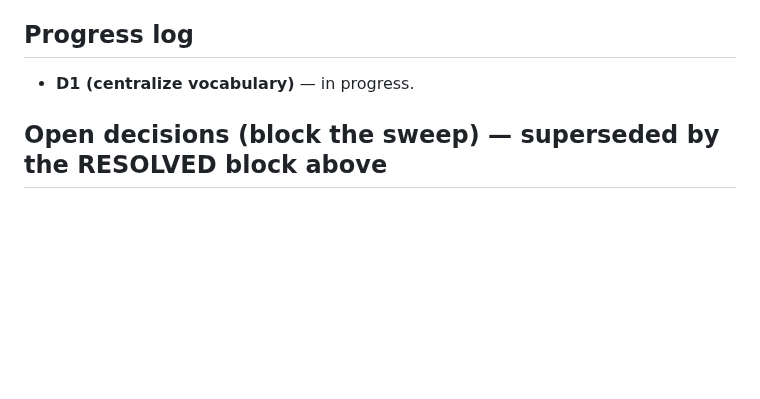
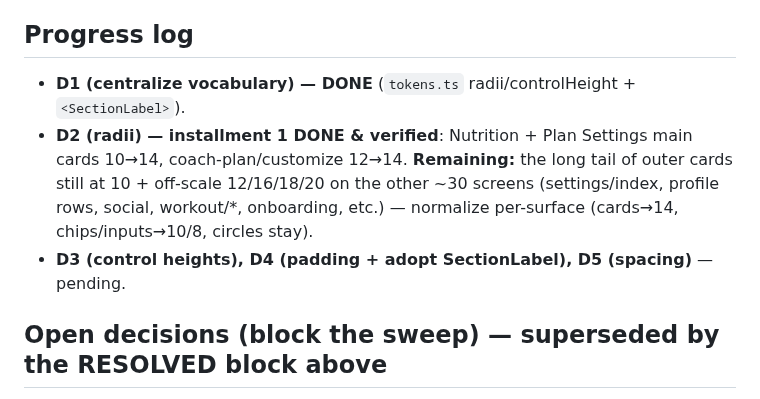
Before and after one commit to abdullahosmann/synk-mobile, a Markdown page: DESIGN_SYSTEM_AUDIT.md, the part around the change. Drawn GitHub-style; blank space fills up the shorter version.

Commit message:
docs(ds): progress log — D1 done, D2 installment 1

```diff
--- a/DESIGN_SYSTEM_AUDIT.md
+++ b/DESIGN_SYSTEM_AUDIT.md
@@ -58,7 +58,9 @@ Nudge gaps/margins onto a 4-pt rhythm where it's cheap; lowest priority.
 3. **Depth:** normalize values in place + add shared primitives (`radii`/`controlHeight` tokens, `<SectionLabel>`, extend `Card`) and adopt where cheap. **No blanket sed** — radii/heights are context-dependent (icon circles, inputs vs buttons); normalize per-surface, highest-traffic screens first, verified in light + dark.
 
 ## Progress log
-- **D1 (centralize vocabulary)** — in progress.
+- **D1 (centralize vocabulary) — DONE** (`tokens.ts` radii/controlHeight + `<SectionLabel>`).
+- **D2 (radii) — installment 1 DONE & verified**: Nutrition + Plan Settings main cards 10→14, coach-plan/customize 12→14. **Remaining:** the long tail of outer cards still at 10 + off-scale 12/16/18/20 on the other ~30 screens (settings/index, profile rows, social, workout/*, onboarding, etc.) — normalize per-surface (cards→14, chips/inputs→10/8, circles stay).
+- **D3 (control heights), D4 (padding + adopt SectionLabel), D5 (spacing)** — pending.
 
 ## Open decisions (block the sweep) — superseded by the RESOLVED block above
 1. **Card radius target:** (a) unify ALL cards to **14** (source of truth; slightly rounder than the ~100 currently at 10); (b) keep a **2-tier** system — outer cards **14**, inner tiles/chips **10** — and just kill the off-scale values. *(Recommend b — most natural.)*
```
